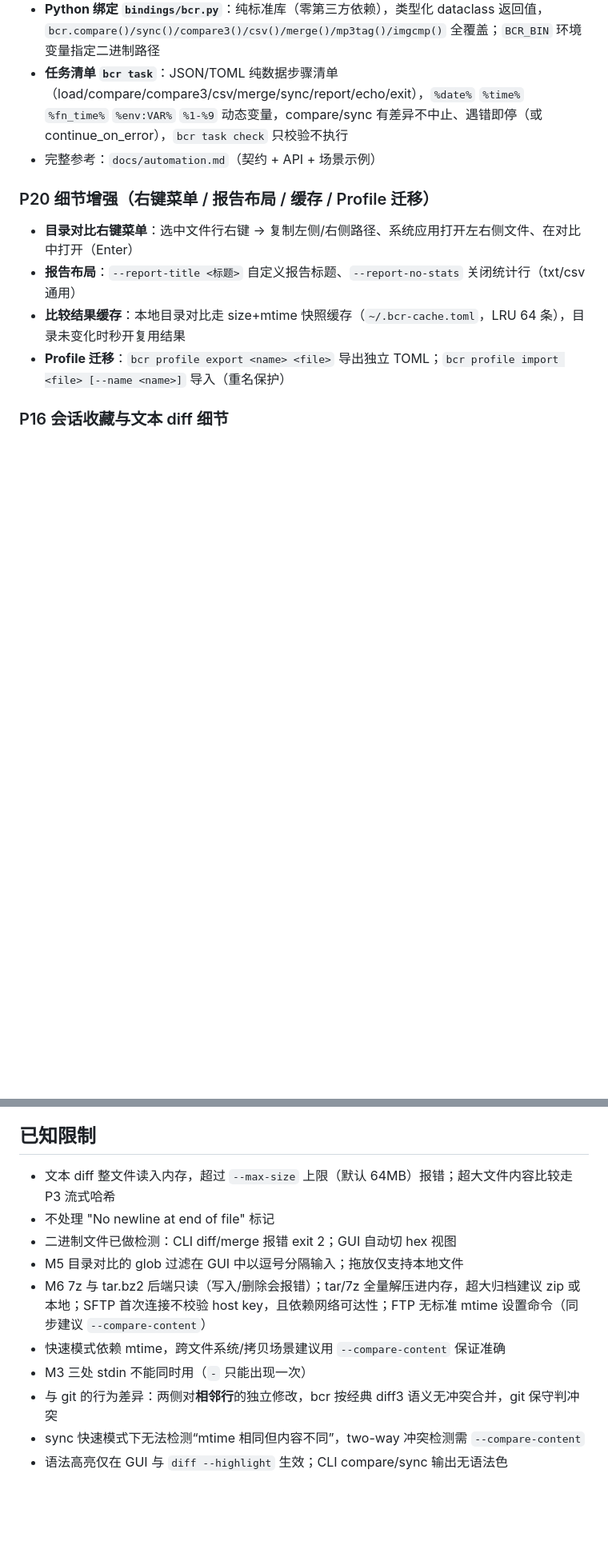
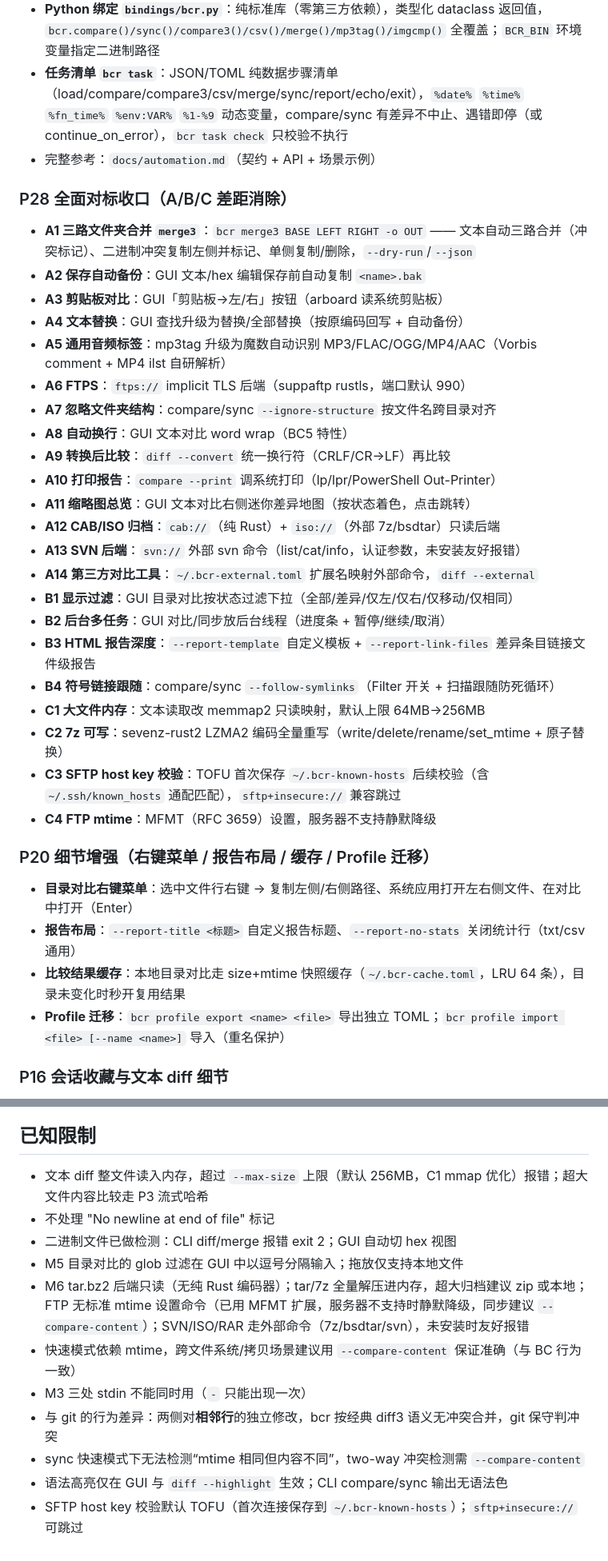
Before and after one commit to kevienkay/bcr, a Markdown page: README.md, 2 parts joined by grey strips. Shown at 80% size. Rendered like a GitHub page; blank space fills up the shorter version.

Commit message:
docs(P28): 收尾 — README 顶部完成列表+已知限制更新(7z 可写/SFTP 校验/256MB), 新增 P28 章节, CHANGELOG 补 P28 条目

```diff
--- a/README.md
+++ b/README.md
@@ -72,6 +72,31 @@ Rust 实现的 Beyond Compare 替代品，当前完成 **M1：文本 diff** + **
 - **Python 绑定 `bindings/bcr.py`**：纯标准库（零第三方依赖），类型化 dataclass 返回值，`bcr.compare()/sync()/compare3()/csv()/merge()/mp3tag()/imgcmp()` 全覆盖；`BCR_BIN` 环境变量指定二进制路径
 - **任务清单 `bcr task`**：JSON/TOML 纯数据步骤清单（load/compare/compare3/csv/merge/sync/report/echo/exit），`%date%` `%time%` `%fn_time%` `%env:VAR%` `%1-%9` 动态变量，compare/sync 有差异不中止、遇错即停（或 continue_on_error），`bcr task check` 只校验不执行
 - 完整参考：`docs/automation.md`（契约 + API + 场景示例）
+
+### P28 全面对标收口（A/B/C 差距消除）
+
+- **A1 三路文件夹合并 `merge3`**：`bcr merge3 BASE LEFT RIGHT -o OUT` —— 文本自动三路合并（冲突标记）、二进制冲突复制左侧并标记、单侧复制/删除，`--dry-run`/`--json`
+- **A2 保存自动备份**：GUI 文本/hex 编辑保存前自动复制 `<name>.bak`
+- **A3 剪贴板对比**：GUI「剪贴板→左/右」按钮（arboard 读系统剪贴板）
+- **A4 文本替换**：GUI 查找升级为替换/全部替换（按原编码回写 + 自动备份）
+- **A5 通用音频标签**：mp3tag 升级为魔数自动识别 MP3/FLAC/OGG/MP4/AAC（Vorbis comment + MP4 ilst 自研解析）
+- **A6 FTPS**：`ftps://` implicit TLS 后端（suppaftp rustls，端口默认 990）
+- **A7 忽略文件夹结构**：compare/sync `--ignore-structure` 按文件名跨目录对齐
+- **A8 自动换行**：GUI 文本对比 word wrap（BC5 特性）
+- **A9 转换后比较**：`diff --convert` 统一换行符（CRLF/CR→LF）再比较
+- **A10 打印报告**：`compare --print` 调系统打印（lp/lpr/PowerShell Out-Printer）
+- **A11 缩略图总览**：GUI 文本对比右侧迷你差异地图（按状态着色，点击跳转）
+- **A12 CAB/ISO 归档**：`cab://`（纯 Rust）+ `iso://`（外部 7z/bsdtar）只读后端
+- **A13 SVN 后端**：`svn://` 外部 svn 命令（list/cat/info，认证参数，未安装友好报错）
+- **A14 第三方对比工具**：`~/.bcr-external.toml` 扩展名映射外部命令，`diff --external`
+- **B1 显示过滤**：GUI 目录对比按状态过滤下拉（全部/差异/仅左/仅右/仅移动/仅相同）
+- **B2 后台多任务**：GUI 对比/同步放后台线程（进度条 + 暂停/继续/取消）
+- **B3 HTML 报告深度**：`--report-template` 自定义模板 + `--report-link-files` 差异条目链接文件级报告
+- **B4 符号链接跟随**：compare/sync `--follow-symlinks`（Filter 开关 + 扫描跟随防死循环）
+- **C1 大文件内存**：文本读取改 memmap2 只读映射，默认上限 64MB→256MB
+- **C2 7z 可写**：sevenz-rust2 LZMA2 编码全量重写（write/delete/rename/set_mtime + 原子替换）
+- **C3 SFTP host key 校验**：TOFU 首次保存 `~/.bcr-known-hosts` 后续校验（含 `~/.ssh/known_hosts` 通配匹配），`sftp+insecure://` 兼容跳过
+- **C4 FTP mtime**：MFMT（RFC 3659）设置，服务器不支持静默降级
 
 ### P20 细节增强（右键菜单 / 报告布局 / 缓存 / Profile 迁移）
 
@@ -392,13 +417,14 @@ src/i18n_tables.rs I18N 翻译表（10 语言 × 全量 Key，宏保证穷尽）
 
 ## 已知限制
 
-- 文本 diff 整文件读入内存，超过 `--max-size` 上限（默认 64MB）报错；超大文件内容比较走 P3 流式哈希
+- 文本 diff 整文件读入内存，超过 `--max-size` 上限（默认 256MB，C1 mmap 优化）报错；超大文件内容比较走 P3 流式哈希
 - 不处理 "No newline at end of file" 标记
 - 二进制文件已做检测：CLI diff/merge 报错 exit 2；GUI 自动切 hex 视图
 - M5 目录对比的 glob 过滤在 GUI 中以逗号分隔输入；拖放仅支持本地文件
-- M6 7z 与 tar.bz2 后端只读（写入/删除会报错）；tar/7z 全量解压进内存，超大归档建议 zip 或本地；SFTP 首次连接不校验 host key，且依赖网络可达性；FTP 无标准 mtime 设置命令（同步建议 `--compare-content`）
-- 快速模式依赖 mtime，跨文件系统/拷贝场景建议用 `--compare-content` 保证准确
+- M6 tar.bz2 后端只读（无纯 Rust 编码器）；tar/7z 全量解压进内存，超大归档建议 zip 或本地；FTP 无标准 mtime 设置命令（已用 MFMT 扩展，服务器不支持时静默降级，同步建议 `--compare-content`）；SVN/ISO/RAR 走外部命令（7z/bsdtar/svn），未安装时友好报错
+- 快速模式依赖 mtime，跨文件系统/拷贝场景建议用 `--compare-content` 保证准确（与 BC 行为一致）
 - M3 三处 stdin 不能同时用（`-` 只能出现一次）
 - 与 git 的行为差异：两侧对**相邻行**的独立修改，bcr 按经典 diff3 语义无冲突合并，git 保守判冲突
 - sync 快速模式下无法检测“mtime 相同但内容不同”，two-way 冲突检测需 `--compare-content`
 - 语法高亮仅在 GUI 与 `diff --highlight` 生效；CLI compare/sync 输出无语法色
+- SFTP host key 校验默认 TOFU（首次连接保存到 `~/.bcr-known-hosts`）；`sftp+insecure://` 可跳过
```
Also changed, not shown: other parts of README.md (+1 -1 lines), CHANGELOG.md (+25 -0 lines).
